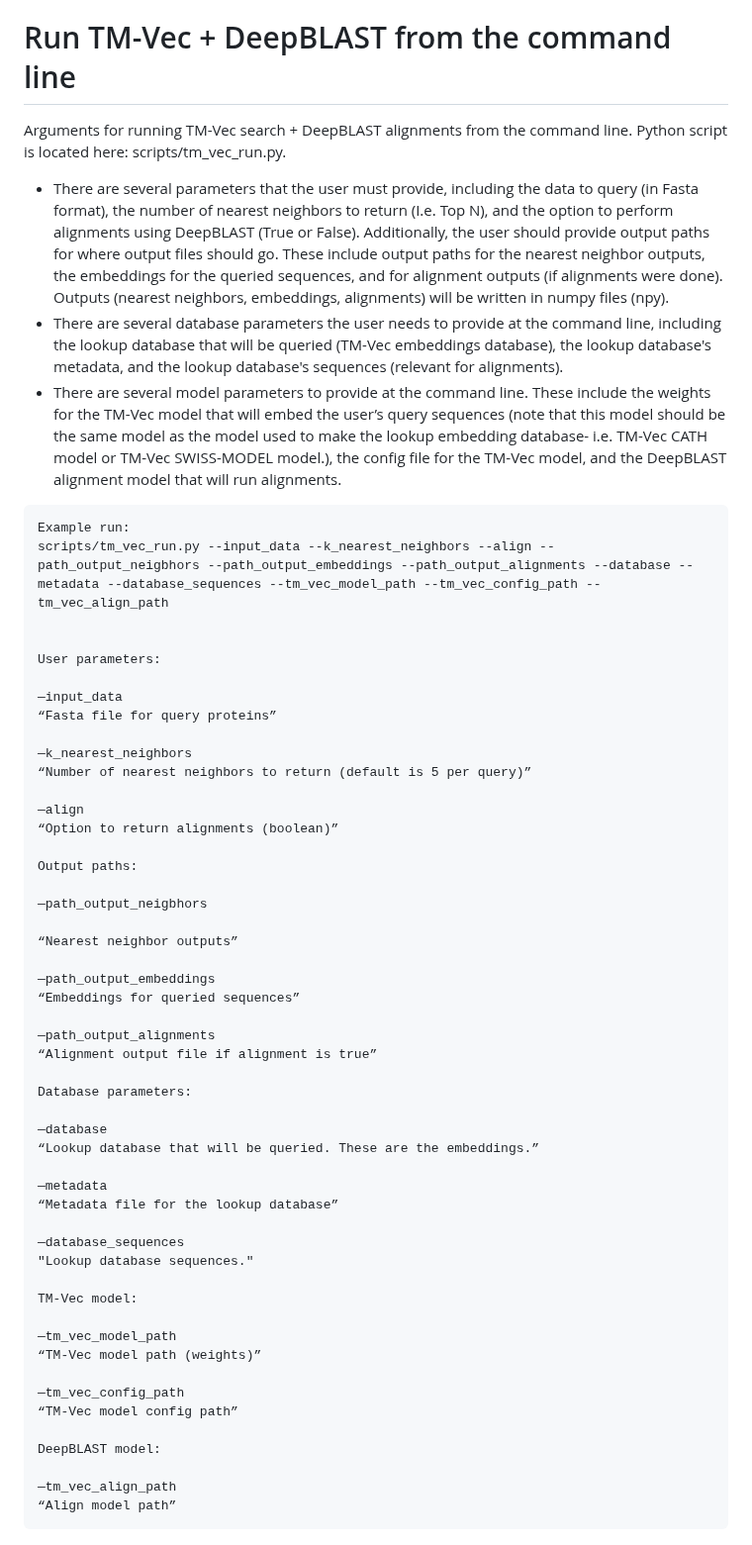
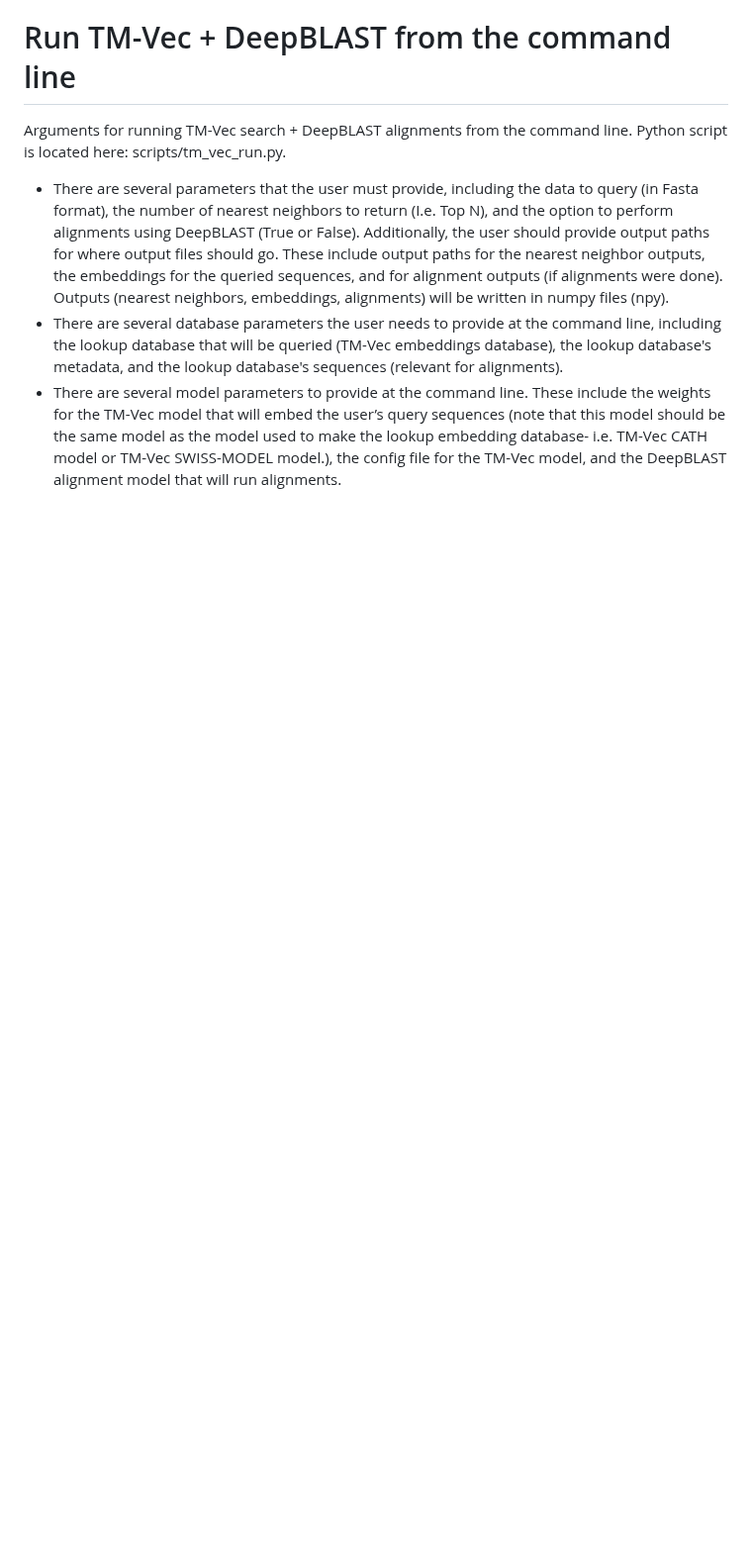
Before and after one commit to tymor22/tm-vec, a Markdown page: README.md, the part around one of its changes. Shown at 99% size. Rendered like a GitHub page; blank space fills up the shorter version.

````diff
--- a/README.md
+++ b/README.md
@@ -67,56 +75,3 @@ Arguments for running TM-Vec search + DeepBLAST alignments from the command line
 - There are several parameters that the user must provide, including the data to query (in Fasta format), the number of nearest neighbors to return (I️.e. Top N), and the option to perform alignments using DeepBLAST (True or False).  Additionally, the user should provide output paths for where output files should go. These include output paths for the nearest neighbor outputs, the embeddings for the queried sequences, and for alignment outputs (if alignments were done). Outputs (nearest neighbors, embeddings, alignments) will be written in numpy files (npy).
 - There are several database parameters the user needs to provide at the command line, including the lookup database that will be queried (TM-Vec embeddings database), the lookup database's metadata, and the lookup database's sequences (relevant for alignments).
 - There are several model parameters to provide at the command line. These include the weights for the TM-Vec model that will embed the user’s query sequences (note that this model should be the same model as the model used to make the lookup embedding database- i.e. TM-Vec CATH model or TM-Vec SWISS-MODEL model.), the config file for the TM-Vec model, and the DeepBLAST alignment model that will run alignments.
-
-```
-Example run:
-scripts/tm_vec_run.py --input_data --k_nearest_neighbors --align --path_output_neigbhors --path_output_embeddings --path_output_alignments --database --metadata --database_sequences --tm_vec_model_path --tm_vec_config_path --tm_vec_align_path
-
-
-User parameters:
-
-—input_data
-“Fasta file for query proteins”
-
-—k_nearest_neighbors
-“Number of nearest neighbors to return (default is 5 per query)”
-
-—align
-“Option to return alignments (boolean)”
-
-Output paths:
-
-—path_output_neigbhors
-
-“Nearest neighbor outputs”
-
-—path_output_embeddings
-“Embeddings for queried sequences”
-
-—path_output_alignments
-“Alignment output file if alignment is true”
-
-Database parameters:
-
-—database
-“Lookup database that will be queried. These are the embeddings.”
-
-—metadata
-“Metadata file for the lookup database”
-
-—database_sequences
-"Lookup database sequences."
-
-TM-Vec model:
-
-—tm_vec_model_path
-“TM-Vec model path (weights)”
-
-—tm_vec_config_path
-“TM-Vec model config path”
-
-DeepBLAST model:
-
-—tm_vec_align_path
-“Align model path”
-```
````
Also changed, not shown: other parts of README.md (+12 -4 lines).
